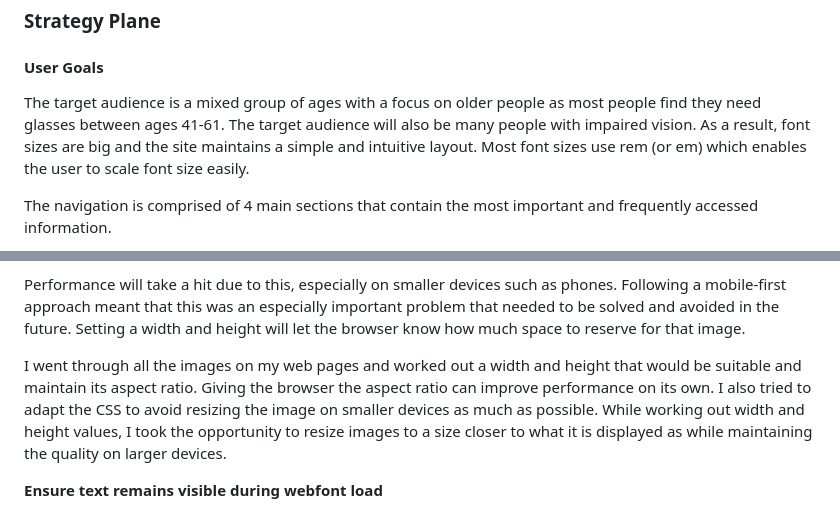
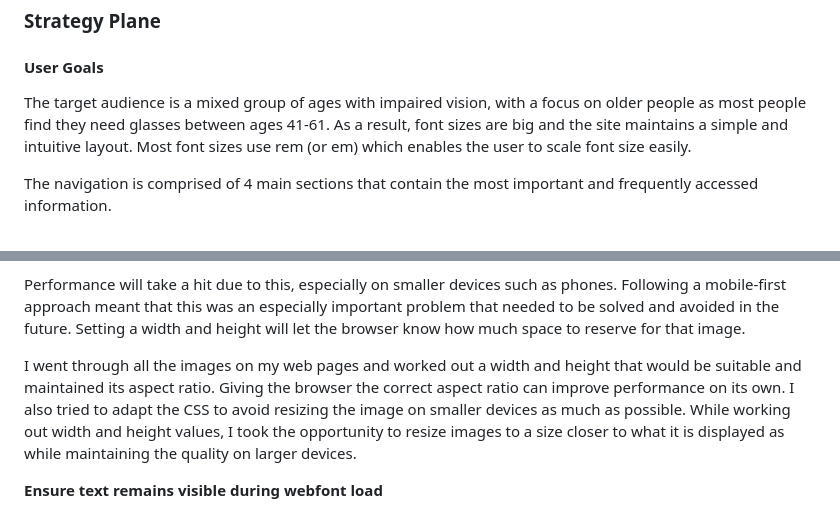
Before and after one commit to avabellaw/crystal-clear-opticians, a Markdown page: readme.md, 2 parts joined by grey strips. Rendered like a GitHub page.

```diff
--- a/readme.md
+++ b/readme.md
@@ -46,7 +46,7 @@ In future releases:
 
 #### User Goals
 
-The target audience is a mixed group of ages with a focus on older people as most people find they need glasses between ages 41-61. The target audience will also be many people with impaired vision.
+The target audience is a mixed group of ages with impaired vision, with a focus on older people as most people find they need glasses between ages 41-61.
 As a result, font sizes are big and the site maintains a simple and intuitive layout. Most font sizes use rem (or em) which enables the user to scale font size easily.
 
 The navigation is comprised of 4 main sections that contain the most important and frequently accessed information.
@@ -353,7 +353,7 @@ All my images were created to be as responsive as possible. This causes the page
 Performance will take a hit due to this, especially on smaller devices such as phones. Following a mobile-first approach meant that this was an especially important problem that needed to be solved and avoided in the future.
 Setting a width and height will let the browser know how much space to reserve for that image.
 
-I went through all the images on my web pages and worked out a width and height that would be suitable and maintain its aspect ratio. Giving the browser the aspect ratio can improve performance on its own. I also tried to adapt the CSS to avoid resizing the image on smaller devices as much as possible.
+I went through all the images on my web pages and worked out a width and height that would be suitable and maintained its aspect ratio. Giving the browser the correct aspect ratio can improve performance on its own. I also tried to adapt the CSS to avoid resizing the image on smaller devices as much as possible.
 While working out width and height values, I took the opportunity to resize images to a size closer to what it is displayed as while maintaining the quality on larger devices.
 
 **Ensure text remains visible during webfont load**
```
Also changed, not shown: other parts of readme.md (+8 -8 lines).
